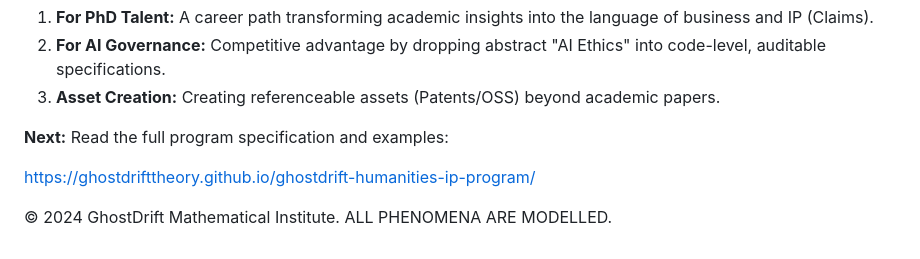
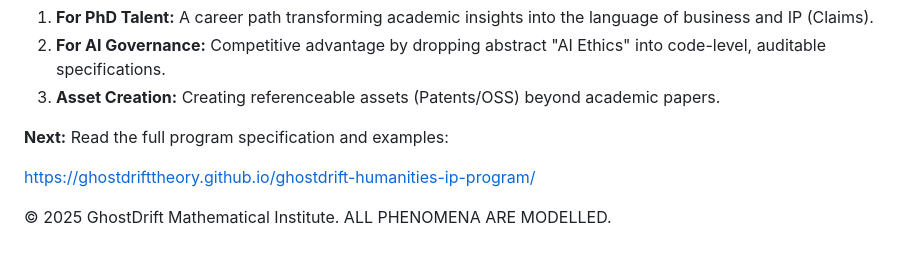
Before and after one commit to GhostDriftTheory/ghostdrift-humanities-ip-program, a Markdown page: README.md, the part around the change. Rendered like a GitHub page.

```diff
--- a/README.md
+++ b/README.md
@@ -105,4 +105,4 @@ This approach is substantiated by the following filed patents and implementation
 
 [https://ghostdrifttheory.github.io/ghostdrift-humanities-ip-program/](https://ghostdrifttheory.github.io/ghostdrift-humanities-ip-program/)
 
-© 2024 GhostDrift Mathematical Institute. ALL PHENOMENA ARE MODELLED.
+© 2025 GhostDrift Mathematical Institute. ALL PHENOMENA ARE MODELLED.
```
